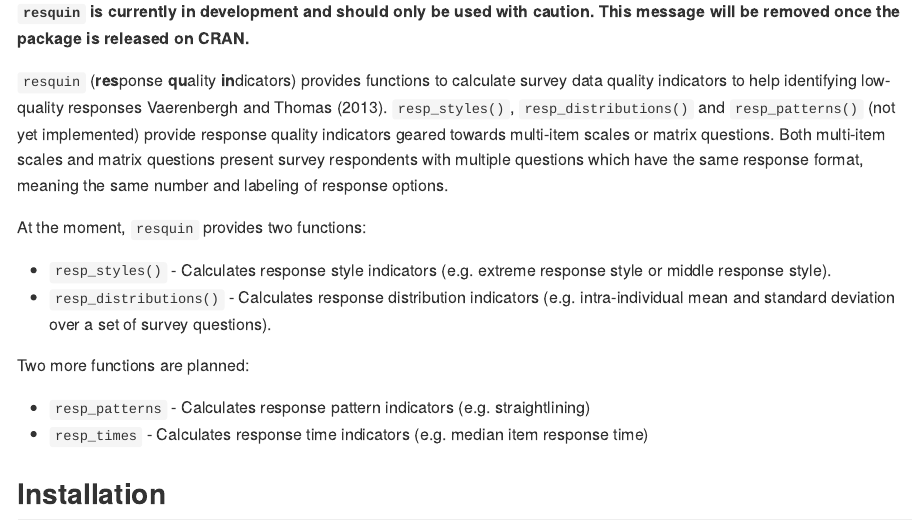
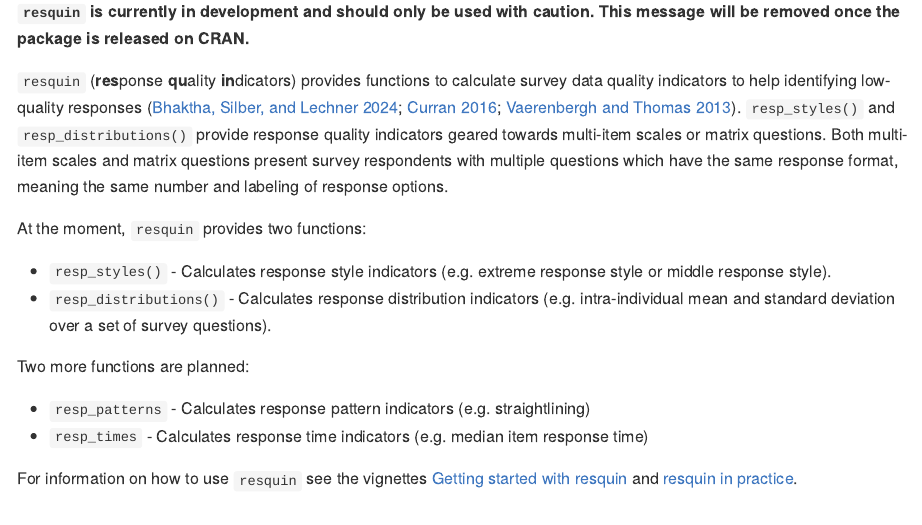
Before and after one commit to MatRoth/resquin, an R Markdown document (README.Rmd): the page in a window 1100 px wide, from 180 px down. The pictures show the output file README.md that the author committed with the source, drawn offline in the style of GitHub; badge pictures from the web are left out.

Commit message:
work on documentation

```diff
--- a/README.Rmd
+++ b/README.Rmd
@@ -4,6 +4,7 @@
   markdown:
     wrap: 72
 bibliography: references.bib
+link-citations: true
 ---
 
 <!-- README.md is generated from README.Rmd. Please edit that file -->
@@ -33,9 +34,8 @@
 
 `resquin` (**res**ponse **qu**ality **in**dicators) provides functions
 to calculate survey data quality indicators to help identifying
-low-quality responses [@bhaktha @curran2016 @vanvaerenbergh2013].
-`resp_styles()`, `resp_distributions()` and `resp_patterns()` (not yet
-implemented) provide response quality indicators geared towards multi-item
+low-quality responses [@bhaktha; @curran2016; @vanvaerenbergh2013].
+`resp_styles()` and `resp_distributions()` provide response quality indicators geared towards multi-item
 scales or matrix questions. Both multi-item scales and matrix questions
 present survey respondents with multiple questions which have the same response format,
 meaning the same number and labeling of response options.
@@ -54,6 +54,8 @@
     straightlining)
 -   `resp_times` - Calculates response time indicators (e.g. median item
     response time)
+
+For information on how to use `resquin` see the vignettes [Getting started with resquin](https://matroth.github.io/resquin/articles/getting_started_with_resquin.html) and [resquin in practice](https://matroth.github.io/resquin/articles/resquin_in_practice.html).
 
 ## Installation
 
--- a/references.bib
+++ b/references.bib
@@ -2,6 +2,7 @@
 @article{bhaktha,
 	title = {Characterizing response quality in surveys with multi-item scales: A unified framework},
 	author = {Bhaktha, Nivedita and Silber, Henning and Lechner, Clemens},
+	year = {2024},
 	url = {https://osf.io/9gs67/}
 }
 
```
Also changed, not shown: R/resp_distributions.R (+27 -23 lines), README.md, README.Rmd (2 more changed lines), 2 other files.
